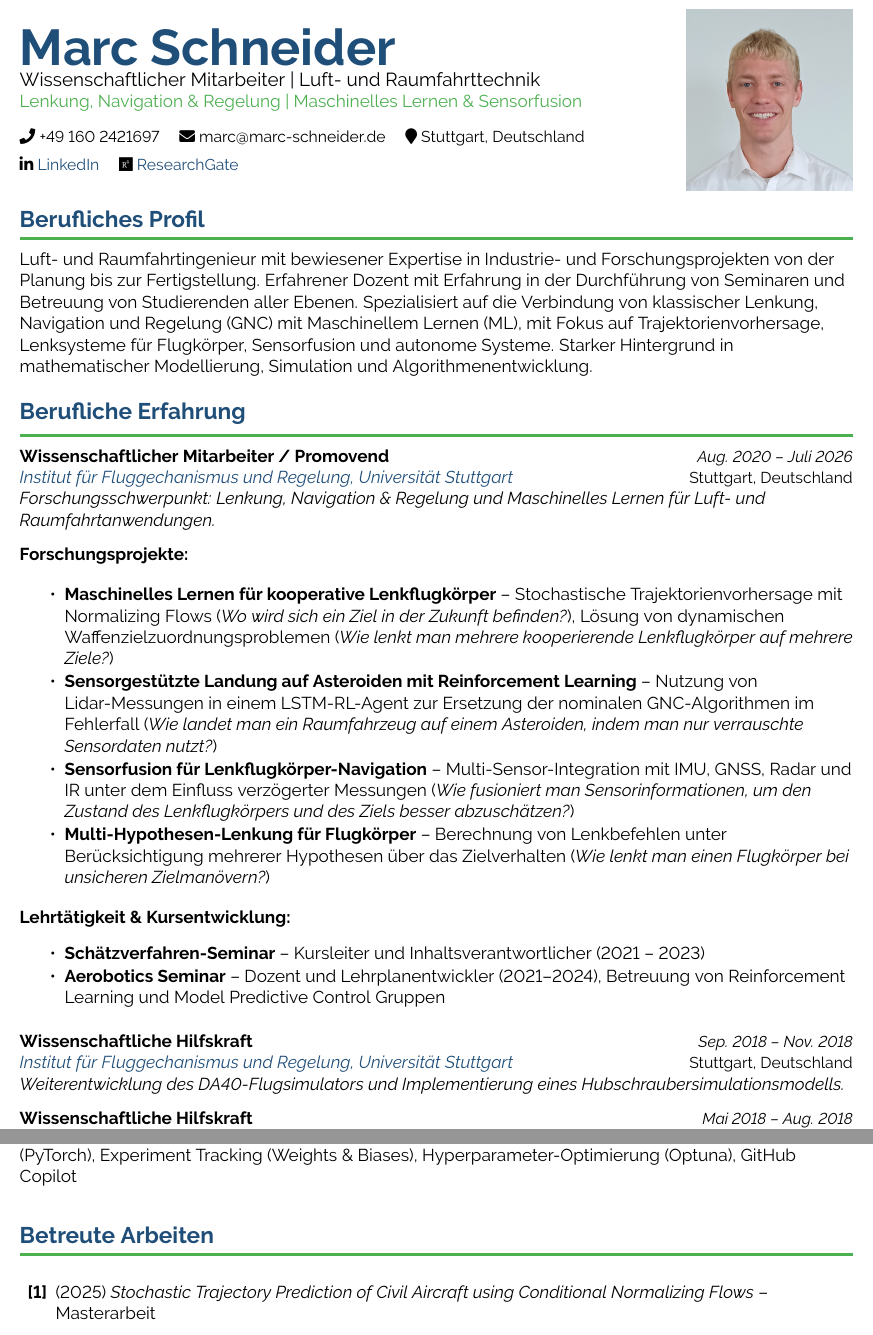
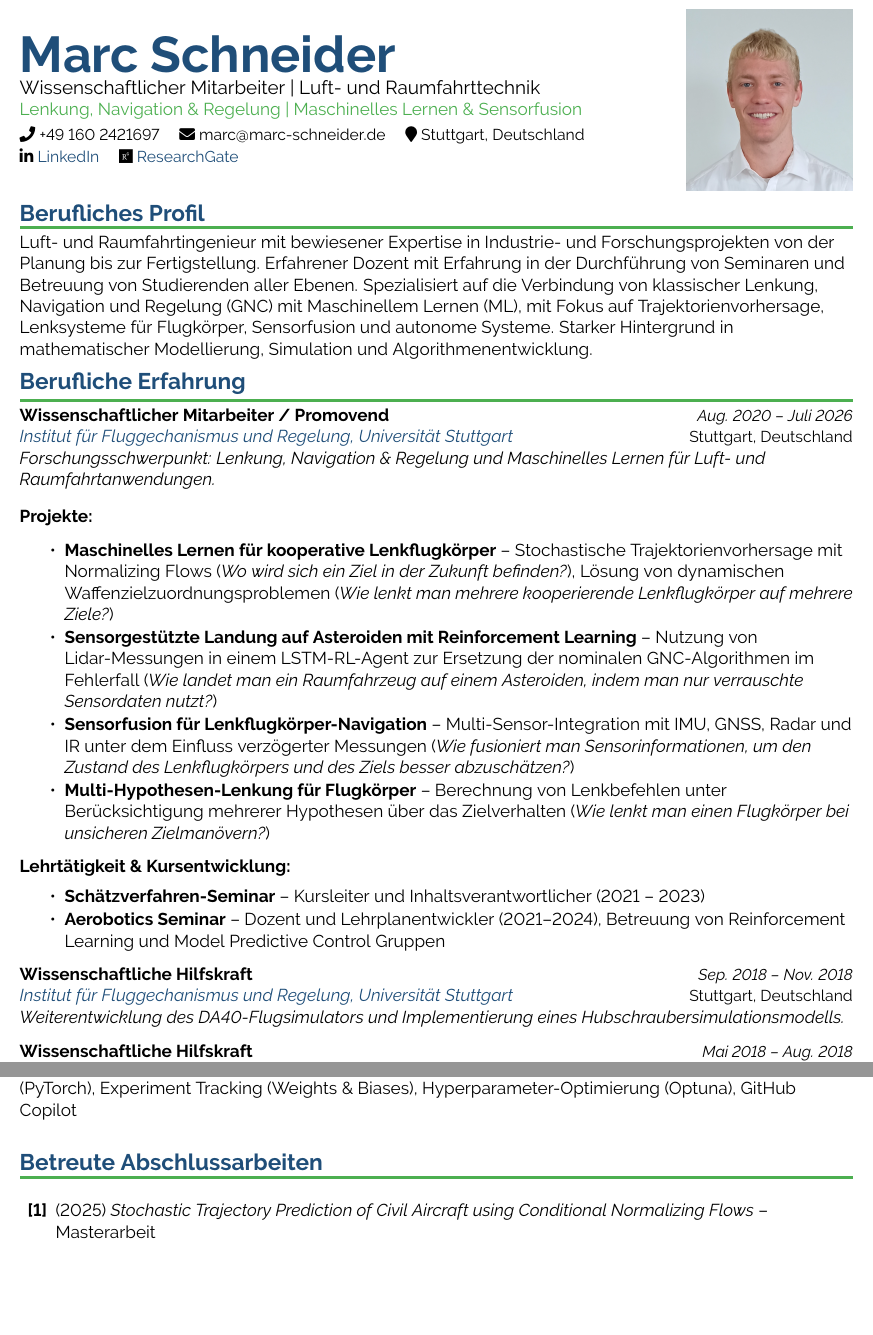
Before and after one commit to schneima1/CV, a LaTeX CV (Resume_de.tex): two parts of pages 1 and 3 of 4 before the commit and two parts of pages 1 and 2 of 3 after it, joined at a grey line, cut so that both start at the same text, the shorter picture padded with empty space. Compiled offline with pdfLaTeX.

Commit message:
made German resume fit onto 3 pages

```diff
--- a/Resume_de.tex
+++ b/Resume_de.tex
@@ -30,12 +30,12 @@
 
 % Custom commands with improved design
 \newcommand{\sectiontitle}[1]{%
-    \vspace{10pt}
+    \vspace{6pt}
     {\Large\bfseries\color{darkblue}#1}
     \nopagebreak
-    \vspace{6pt}
+    \vspace{3pt}
     {\color{accentgreen}\hrule height 2pt}
-    \vspace{8pt}
+    \vspace{4pt}
 }
 
 \newcommand{\jobtitle}[5]{%
@@ -64,12 +64,10 @@
     % {\normalsize\color{accentgreen}Guided Missiles, Guidance Laws \& Navigation Systems}
     {\normalsize\color{accentgreen}Lenkung, Navigation \& Regelung | Maschinelles Lernen \& Sensorfusion}
 
-    \vspace{10pt}
+    \vspace{4pt}
 
     {\small
     \faPhone\ +49 160 2421697 \quad \faEnvelope\ marc@marc-schneider.de \quad \faMapMarker\ Stuttgart, Deutschland
-
-    \vspace{4pt}
 
     \faLinkedinIn\ \href{https://www.linkedin.com/in/marc-schneider-96a8a3238/}{LinkedIn} \quad \faResearchgate\ \href{https://www.researchgate.net/profile/Marc-Schneider-23}{ResearchGate}
     }
@@ -89,7 +87,7 @@
 \sectiontitle{Berufliches Profil}
 Luft- und Raumfahrtingenieur mit bewiesener Expertise in Industrie- und Forschungsprojekten von der Planung bis zur Fertigstellung. Erfahrener Dozent mit Erfahrung in der Durchführung von Seminaren und Betreuung von Studierenden aller Ebenen. Spezialisiert auf die Verbindung von klassischer Lenkung, Navigation und Regelung (GNC) mit Maschinellem Lernen (ML), mit Fokus auf Trajektorienvorhersage, Lenksysteme für Flugkörper, Sensorfusion und autonome Systeme. Starker Hintergrund in mathematischer Modellierung, Simulation und Algorithmenentwicklung.
 
-\vspace{6pt}
+\vspace{2pt}
 
 % Work Experience
 \sectiontitle{Berufliche Erfahrung}
@@ -99,8 +97,10 @@ Luft- und Raumfahrtingenieur mit bewiesener Expertise in Industrie- und Forschun
 
 % \vspace{-10pt}
 
-\hspace{-0.0em}\textbf{Forschungsprojekte:}
+\vspace{2pt}
 
+
+\hspace{-0.0em}\textbf{Projekte:}
 % \vspace{-9pt}
 
 \begin{itemize}[leftmargin=1.0cm]
@@ -117,10 +117,9 @@ Luft- und Raumfahrtingenieur mit bewiesener Expertise in Industrie- und Forschun
 \begin{itemize}[leftmargin=1.0cm]
     \item \textbf{Schätzverfahren-Seminar} -- Kursleiter und Inhaltsverantwortlicher (2021 -- 2023)
     \item \textbf{Aerobotics Seminar} -- Dozent und Lehrplanentwickler (2021--2024), Betreuung von Reinforcement Learning und Model Predictive Control Gruppen
-    % \item \textbf{Student Supervision:} Mentored 7 master's theses and 1 bachelor's thesis with focus on advanced ML and control theory topics
 \end{itemize}
 
-\vspace{5pt}
+\vspace{2pt}
 
 \jobtitle{Wissenschaftliche Hilfskraft}{Sep. 2018 -- Nov. 2018}{Institut für Fluggechanismus und Regelung, Universität Stuttgart}{Stuttgart, Deutschland}{Weiterentwicklung des DA40-Flugsimulators und Implementierung eines Hubschraubersimulationsmodells.}
 
@@ -199,7 +198,7 @@ Versionskontrollsysteme (Git), Cloud Computing, Deep Learning Frameworks (PyTorc
 \vspace{15pt}
 
 % Supervised Theses
-\sectiontitle{Betreute Arbeiten}
+\sectiontitle{Betreute Abschlussarbeiten}
 
 \begin{enumerate}[label=\textbf{[\arabic*]}, leftmargin=0.8cm, itemsep=3pt]
     \item (2025) \textit{Stochastic Trajectory Prediction of Civil Aircraft using Conditional Normalizing Flows} -- Masterarbeit
```
Also changed, not shown: Resume_de.pdf, 4 other files.
